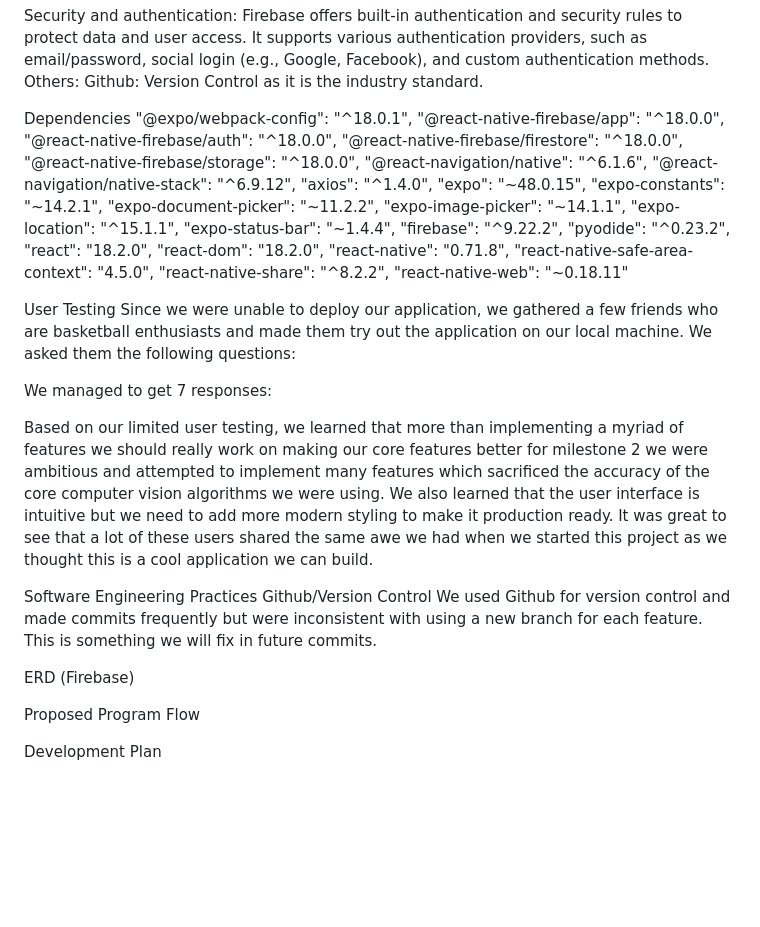
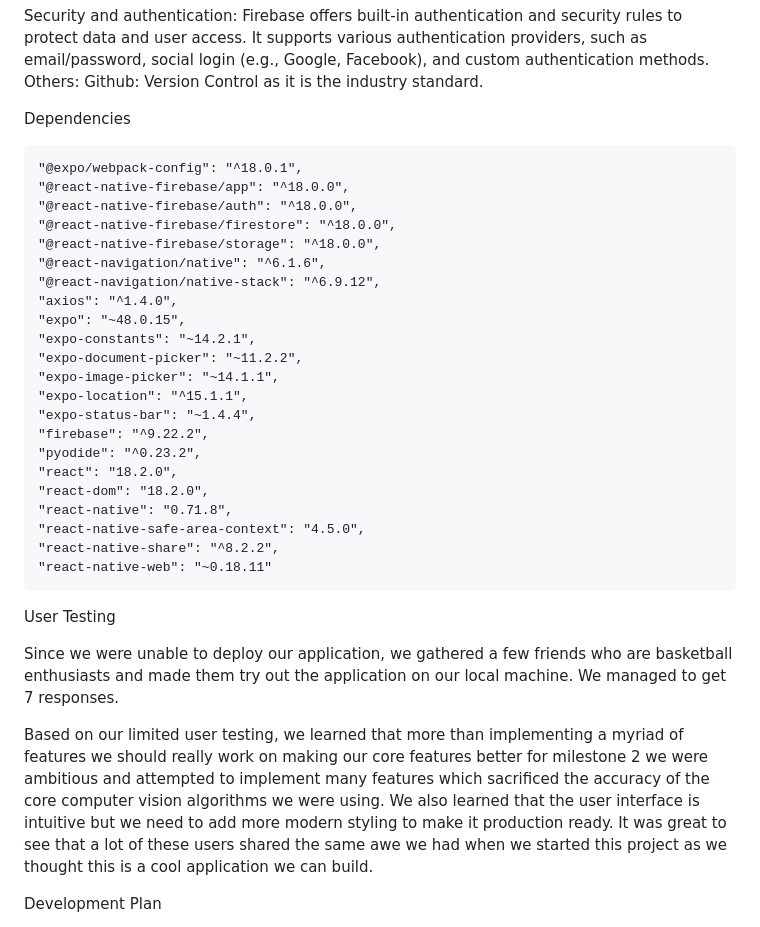
Before and after one commit to theman-oj10/Hoopify, a Markdown page: README.md, the part around one of its changes. GitHub-like rendering; blank space fills up the shorter version.

```diff
--- a/README.md
+++ b/README.md
@@ -119,6 +117,7 @@ Others:
 Github: Version Control as it is the industry standard.
 
 Dependencies
+
     "@expo/webpack-config": "^18.0.1",
     "@react-native-firebase/app": "^18.0.0",
     "@react-native-firebase/auth": "^18.0.0",
@@ -143,36 +142,10 @@ Dependencies
     "react-native-web": "~0.18.11"
 
 User Testing
-Since we were unable to deploy our application, we gathered a few friends who are basketball enthusiasts and made them try out the application on our local machine. We asked them the following questions:
 
-
-
-We managed to get 7 responses:
-
-
-
-
+Since we were unable to deploy our application, we gathered a few friends who are basketball enthusiasts and made them try out the application on our local machine. We managed to get 7 responses.
 
 Based on our limited user testing, we learned that more than implementing a myriad of features we should really work on making our core features better for milestone 2 we were ambitious and attempted to implement many features which sacrificed the accuracy of the core computer vision algorithms we were using. We also learned that the user interface is intuitive but we need to add more modern styling to make it production ready. It was great to see that a lot of these users shared the same awe we had when we started this project as we thought this is a cool application we can build.
-
-
-
-
-Software Engineering Practices
-Github/Version Control
-We used Github for version control and made commits frequently but were inconsistent with using a new branch for each feature. This is something we will fix in future commits.
-
-ERD (Firebase)
-
-
-
-
-
-
-
-Proposed Program Flow
-
-
 
 Development Plan
 
```
Also changed, not shown: other parts of README.md (+0 -4 lines).
